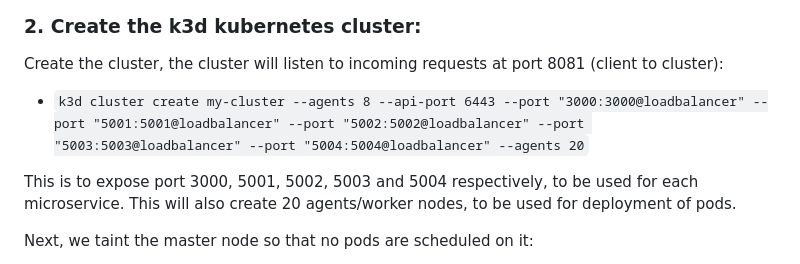
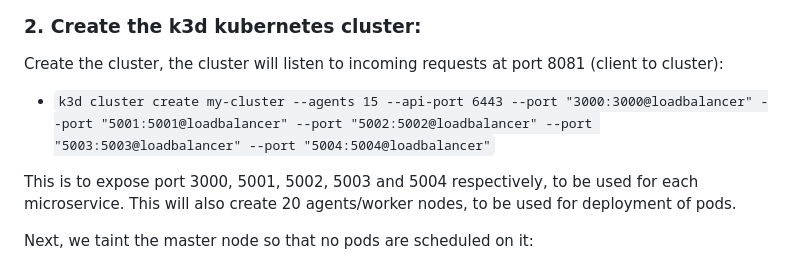
Before and after one commit to jaywmz/CSC3104-Cloud-and-Distributed-Computing-GYM, a Markdown page: README.md, the part around the change. Rendered like a GitHub page.

Commit message:
changed agents number in cluster creation

```diff
--- a/README.md
+++ b/README.md
@@ -86,7 +86,7 @@ Check if kubectl is installed:
 
 ### 2. Create the k3d kubernetes cluster:
 Create the cluster, the cluster will listen to incoming requests at port 8081 (client to cluster):
-- `k3d cluster create my-cluster --agents 8 --api-port 6443 --port "3000:3000@loadbalancer" --port "5001:5001@loadbalancer" --port "5002:5002@loadbalancer" --port "5003:5003@loadbalancer" --port "5004:5004@loadbalancer" --agents 20`
+- `k3d cluster create my-cluster --agents 15 --api-port 6443 --port "3000:3000@loadbalancer" --port "5001:5001@loadbalancer" --port "5002:5002@loadbalancer" --port "5003:5003@loadbalancer" --port "5004:5004@loadbalancer"`
 
 This is to expose port 3000, 5001, 5002, 5003 and 5004 respectively, to be used for each microservice.
 This will also create 20 agents/worker nodes, to be used for deployment of pods.
```
